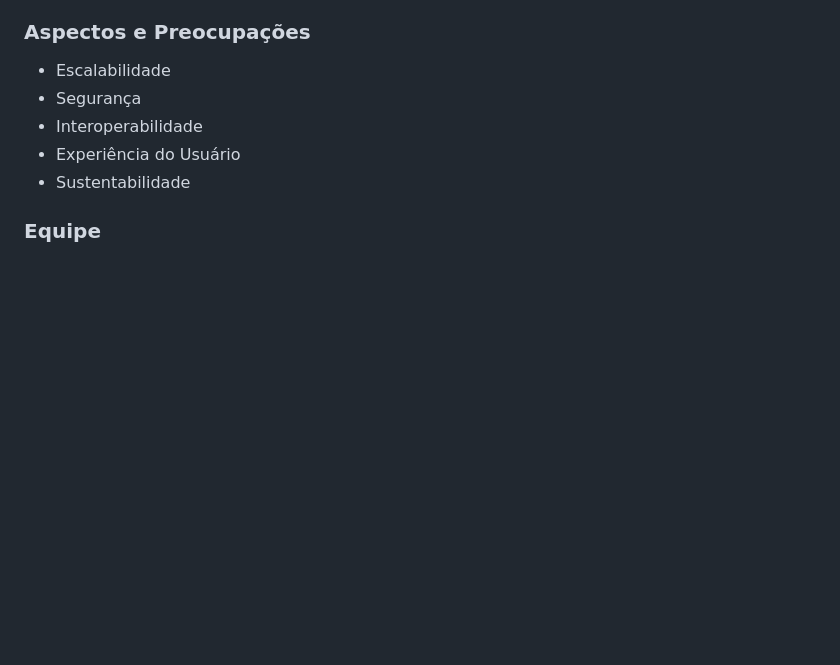
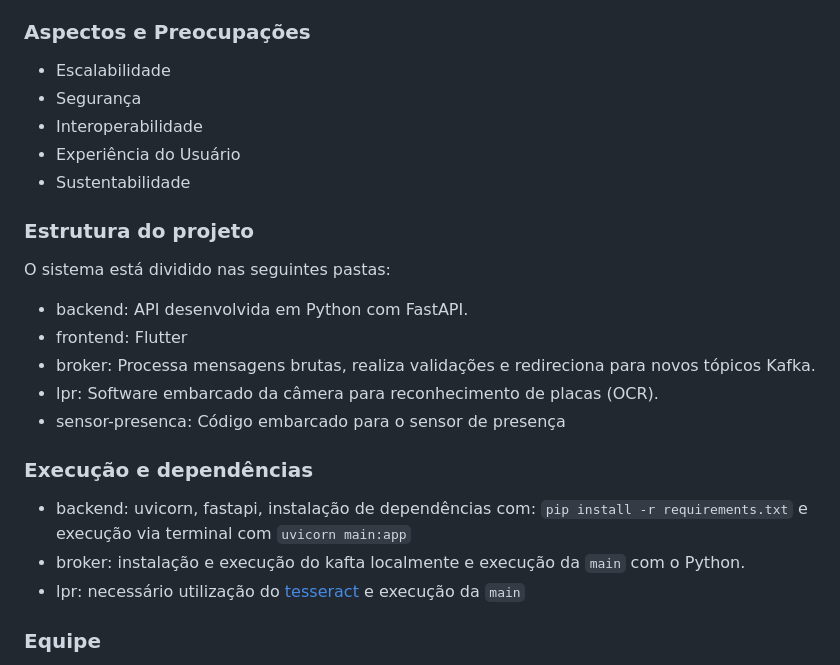
Before and after one commit to nogueiralegacy/easypark, a Markdown page: README.md, the part around the change. GitHub-like rendering; blank space fills up the shorter version.

Commit message:
instruções

```diff
--- a/README.md
+++ b/README.md
@@ -34,6 +34,21 @@ Inclui:
 - Experiência do Usuário
 - Sustentabilidade
 
+### Estrutura do projeto
+O sistema está dividido nas seguintes pastas:
+
+- backend: API desenvolvida em Python com FastAPI.
+- frontend: Flutter
+- broker: Processa mensagens brutas, realiza validações e redireciona para novos tópicos Kafka.
+- lpr: Software embarcado da câmera para reconhecimento de placas (OCR).
+- sensor-presenca: Código embarcado para o sensor de presença
+
+### Execução e dependências
+
+-  backend: uvicorn, fastapi, instalação de dependências com: `pip install -r requirements.txt` e execução via terminal com `uvicorn main:app`
+-  broker: instalação e execução do kafta localmente e execução da `main` com o Python.
+-  lpr: necessário utilização do [tesseract](https://github.com/tesseract-ocr/tesseract) e execução da `main`
+
 ### Equipe
 - Daniel Nogueira
 - Felipe Moreira
```
